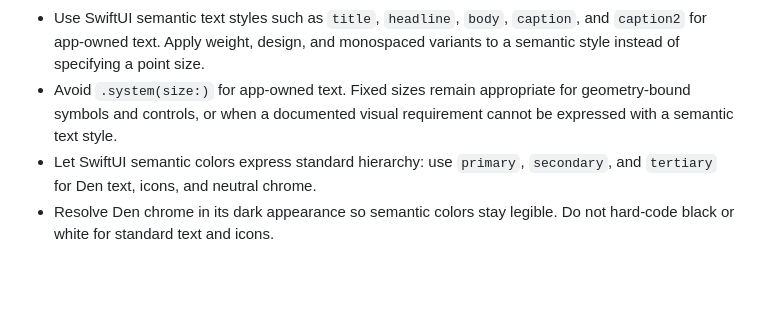
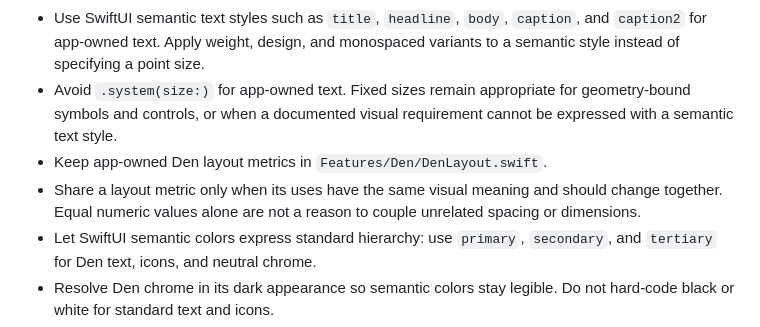
Before and after one commit to nekonata-team/den-browser, a Markdown page: DESIGN.md, the part around the change. GitHub-like rendering; blank space fills up the shorter version.

Commit message:
chore: DenLayoutの言及追加

```diff
--- a/DESIGN.md
+++ b/DESIGN.md
@@ -17,6 +17,9 @@ Den controls feel like a calm desk laid over live web sheets. Web content remain
   text. Apply weight, design, and monospaced variants to a semantic style instead of specifying a point size.
 - Avoid `.system(size:)` for app-owned text. Fixed sizes remain appropriate for geometry-bound symbols and
   controls, or when a documented visual requirement cannot be expressed with a semantic text style.
+- Keep app-owned Den layout metrics in `Features/Den/DenLayout.swift`.
+- Share a layout metric only when its uses have the same visual meaning and should change together. Equal numeric
+  values alone are not a reason to couple unrelated spacing or dimensions.
 - Let SwiftUI semantic colors express standard hierarchy: use `primary`, `secondary`, and `tertiary` for Den text, icons, and neutral chrome.
 - Resolve Den chrome in its dark appearance so semantic colors stay legible. Do not hard-code black or white for standard text and icons.
 - Reserve fixed colors for semantic meaning such as errors; use the active Profile color for Den atmosphere and focus, plus the dark background gradient and shadows.
```
